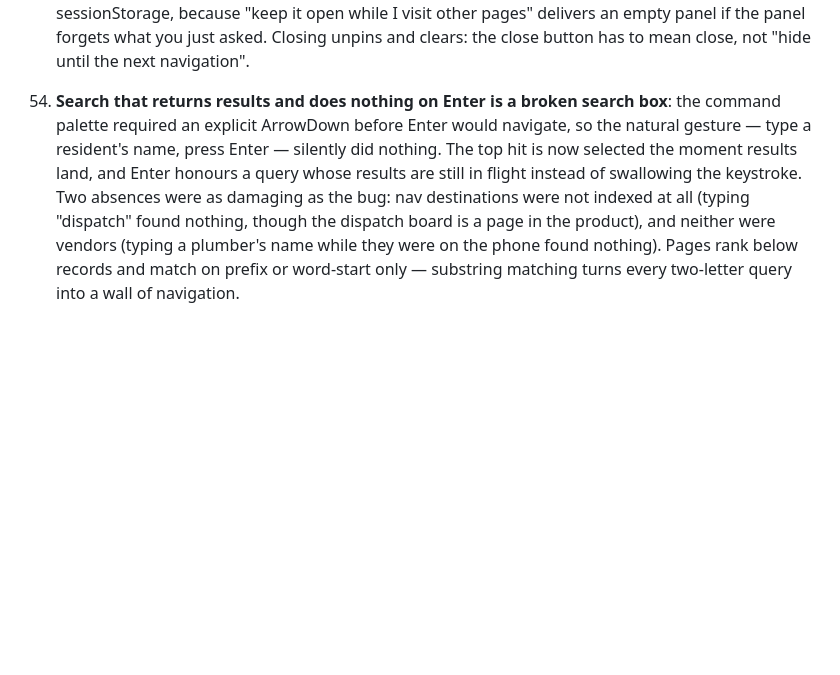
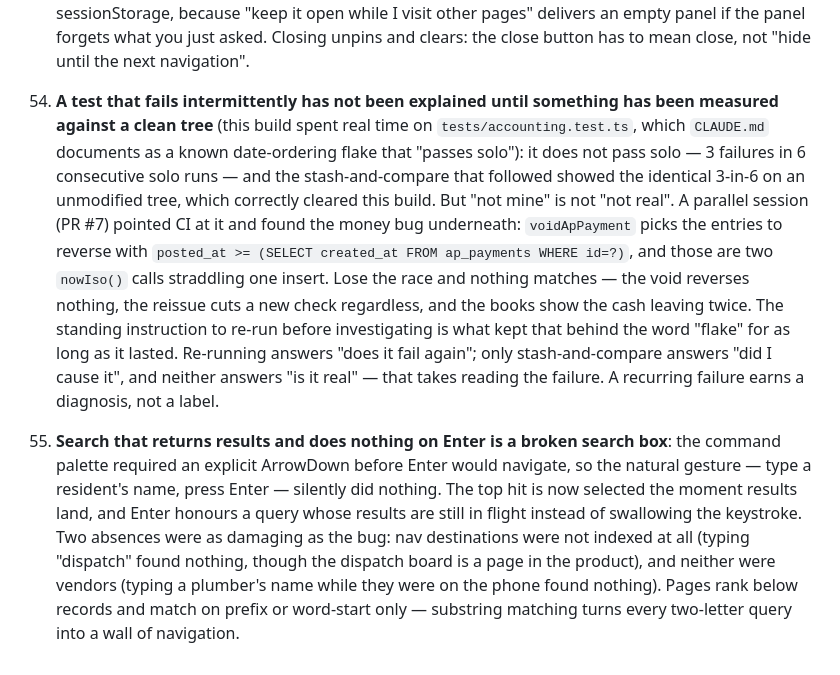
Before and after one commit to hahollander9/stayleased, a Markdown page: DECISIONS.md, the part around the change. GitHub-like rendering; blank space fills up the shorter version.

```diff
--- a/DECISIONS.md
+++ b/DECISIONS.md
@@ -62,4 +62,6 @@ Format: context → choice → why. One line each (details in linked docs where
 
 53. **Ask StayLeased is a companion, not a modal** (Henry: "shouldnt blur the surrounding screen so you can still visit other pages with it open"): the panel had a scrim and a backdrop blur, which made the page behind it both unreadable and unclickable. That is exactly backwards for this feature — the questions people ask it are *about what is on the screen*, so checking the answer against the page should not require dismissing the answer. The scrim is gone in both states, the overlay root is pointer-transparent and only the panel takes events, and pinning docks it beside the content by giving up layout width on `.app` rather than covering content. The conversation rides along in sessionStorage, because "keep it open while I visit other pages" delivers an empty panel if the panel forgets what you just asked. Closing unpins and clears: the close button has to mean close, not "hide until the next navigation".
 
-54. **Search that returns results and does nothing on Enter is a broken search box**: the command palette required an explicit ArrowDown before Enter would navigate, so the natural gesture — type a resident's name, press Enter — silently did nothing. The top hit is now selected the moment results land, and Enter honours a query whose results are still in flight instead of swallowing the keystroke. Two absences were as damaging as the bug: nav destinations were not indexed at all (typing "dispatch" found nothing, though the dispatch board is a page in the product), and neither were vendors (typing a plumber's name while they were on the phone found nothing). Pages rank below records and match on prefix or word-start only — substring matching turns every two-letter query into a wall of navigation.
+54. **A test that fails intermittently has not been explained until something has been measured against a clean tree** (this build spent real time on `tests/accounting.test.ts`, which `CLAUDE.md` documents as a known date-ordering flake that "passes solo"): it does not pass solo — 3 failures in 6 consecutive solo runs — and the stash-and-compare that followed showed the identical 3-in-6 on an unmodified tree, which correctly cleared this build. But "not mine" is not "not real". A parallel session (PR #7) pointed CI at it and found the money bug underneath: `voidApPayment` picks the entries to reverse with `posted_at >= (SELECT created_at FROM ap_payments WHERE id=?)`, and those are two `nowIso()` calls straddling one insert. Lose the race and nothing matches — the void reverses nothing, the reissue cuts a new check regardless, and the books show the cash leaving twice. The standing instruction to re-run before investigating is what kept that behind the word "flake" for as long as it lasted. Re-running answers "does it fail again"; only stash-and-compare answers "did I cause it", and neither answers "is it real" — that takes reading the failure. A recurring failure earns a diagnosis, not a label.
+
+55. **Search that returns results and does nothing on Enter is a broken search box**: the command palette required an explicit ArrowDown before Enter would navigate, so the natural gesture — type a resident's name, press Enter — silently did nothing. The top hit is now selected the moment results land, and Enter honours a query whose results are still in flight instead of swallowing the keystroke. Two absences were as damaging as the bug: nav destinations were not indexed at all (typing "dispatch" found nothing, though the dispatch board is a page in the product), and neither were vendors (typing a plumber's name while they were on the phone found nothing). Pages rank below records and match on prefix or word-start only — substring matching turns every two-letter query into a wall of navigation.
```
Also changed, not shown: BUILDLOG.md (+15 -5 lines).
